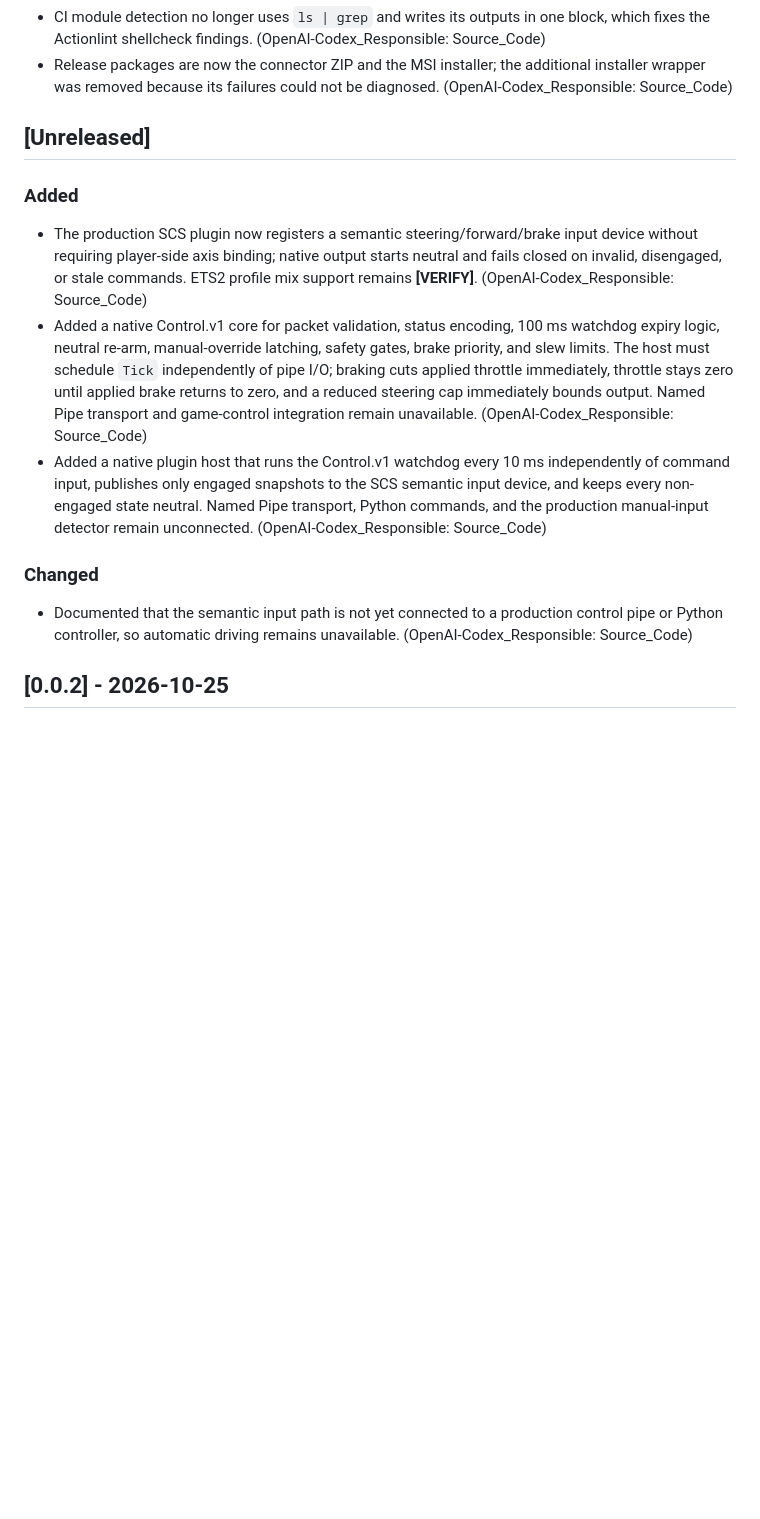
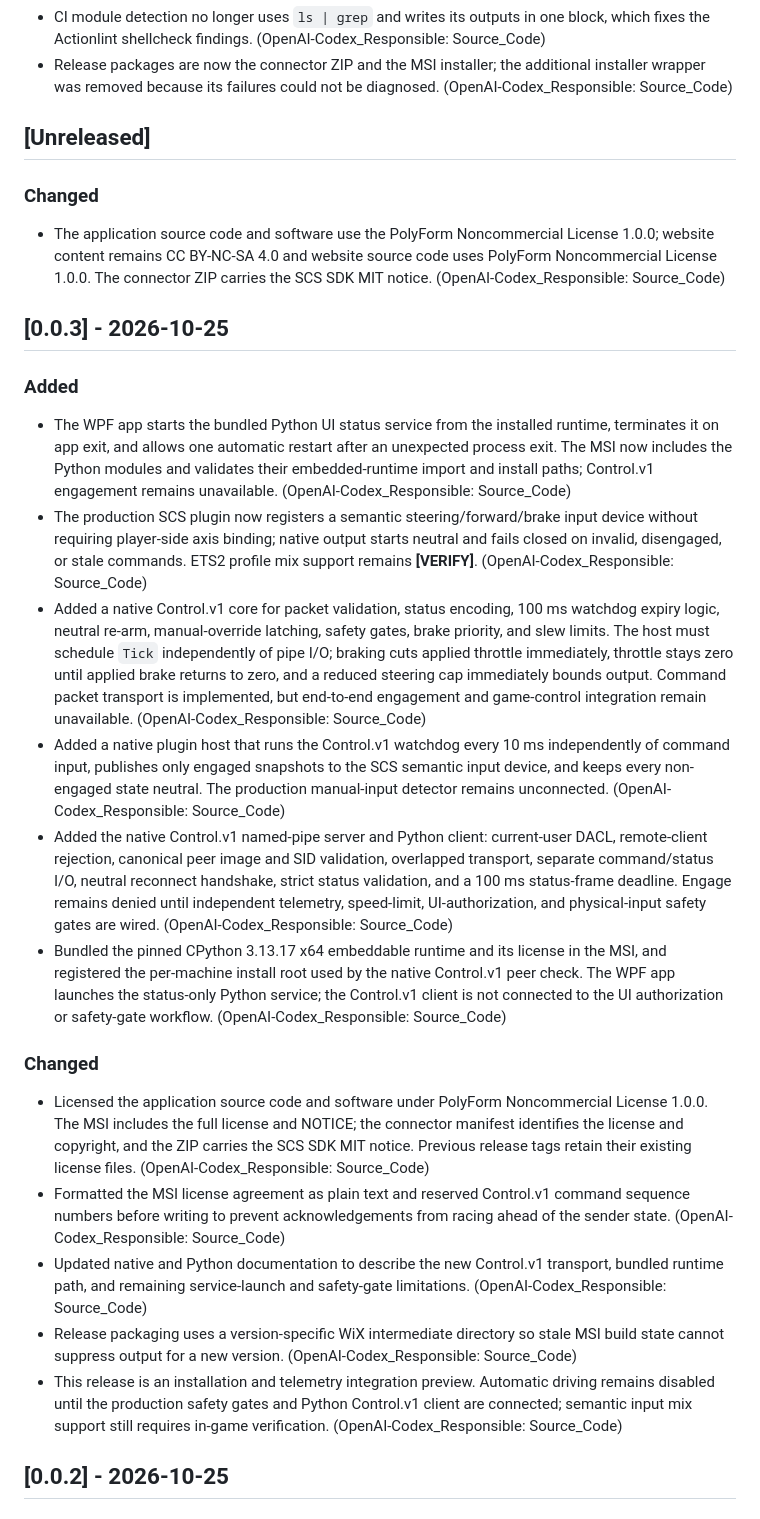
Before and after one commit to SpaceSquare640/Euro_Truck_Simulator_2_Auto_Pilot, a Markdown page: src/content/changelog.md, the part around the change. Rendered like a GitHub page; blank space fills up the shorter version.

Commit message:
docs: sync Change Log from Source_Code@1e8c5c0

```diff
--- a/src/content/changelog.md
+++ b/src/content/changelog.md
@@ -45,13 +45,25 @@ All notable changes to this project are documented here and published on the pro
 
 ## [Unreleased]
 
+### Changed
+- The application source code and software use the PolyForm Noncommercial License 1.0.0; website content remains CC BY-NC-SA 4.0 and website source code uses PolyForm Noncommercial License 1.0.0. The connector ZIP carries the SCS SDK MIT notice. (OpenAI-Codex_Responsible: Source_Code)
+
+## [0.0.3] - 2026-10-25
+
 ### Added
+- The WPF app starts the bundled Python UI status service from the installed runtime, terminates it on app exit, and allows one automatic restart after an unexpected process exit. The MSI now includes the Python modules and validates their embedded-runtime import and install paths; Control.v1 engagement remains unavailable. (OpenAI-Codex_Responsible: Source_Code)
 - The production SCS plugin now registers a semantic steering/forward/brake input device without requiring player-side axis binding; native output starts neutral and fails closed on invalid, disengaged, or stale commands. ETS2 profile mix support remains **[VERIFY]**. (OpenAI-Codex_Responsible: Source_Code)
-- Added a native Control.v1 core for packet validation, status encoding, 100 ms watchdog expiry logic, neutral re-arm, manual-override latching, safety gates, brake priority, and slew limits. The host must schedule `Tick` independently of pipe I/O; braking cuts applied throttle immediately, throttle stays zero until applied brake returns to zero, and a reduced steering cap immediately bounds output. Named Pipe transport and game-control integration remain unavailable. (OpenAI-Codex_Responsible: Source_Code)
-- Added a native plugin host that runs the Control.v1 watchdog every 10 ms independently of command input, publishes only engaged snapshots to the SCS semantic input device, and keeps every non-engaged state neutral. Named Pipe transport, Python commands, and the production manual-input detector remain unconnected. (OpenAI-Codex_Responsible: Source_Code)
+- Added a native Control.v1 core for packet validation, status encoding, 100 ms watchdog expiry logic, neutral re-arm, manual-override latching, safety gates, brake priority, and slew limits. The host must schedule `Tick` independently of pipe I/O; braking cuts applied throttle immediately, throttle stays zero until applied brake returns to zero, and a reduced steering cap immediately bounds output. Command packet transport is implemented, but end-to-end engagement and game-control integration remain unavailable. (OpenAI-Codex_Responsible: Source_Code)
+- Added a native plugin host that runs the Control.v1 watchdog every 10 ms independently of command input, publishes only engaged snapshots to the SCS semantic input device, and keeps every non-engaged state neutral. The production manual-input detector remains unconnected. (OpenAI-Codex_Responsible: Source_Code)
+- Added the native Control.v1 named-pipe server and Python client: current-user DACL, remote-client rejection, canonical peer image and SID validation, overlapped transport, separate command/status I/O, neutral reconnect handshake, strict status validation, and a 100 ms status-frame deadline. Engage remains denied until independent telemetry, speed-limit, UI-authorization, and physical-input safety gates are wired. (OpenAI-Codex_Responsible: Source_Code)
+- Bundled the pinned CPython 3.13.17 x64 embeddable runtime and its license in the MSI, and registered the per-machine install root used by the native Control.v1 peer check. The WPF app launches the status-only Python service; the Control.v1 client is not connected to the UI authorization or safety-gate workflow. (OpenAI-Codex_Responsible: Source_Code)
 
 ### Changed
-- Documented that the semantic input path is not yet connected to a production control pipe or Python controller, so automatic driving remains unavailable. (OpenAI-Codex_Responsible: Source_Code)
+- Licensed the application source code and software under PolyForm Noncommercial License 1.0.0. The MSI includes the full license and NOTICE; the connector manifest identifies the license and copyright, and the ZIP carries the SCS SDK MIT notice. Previous release tags retain their existing license files. (OpenAI-Codex_Responsible: Source_Code)
+- Formatted the MSI license agreement as plain text and reserved Control.v1 command sequence numbers before writing to prevent acknowledgements from racing ahead of the sender state. (OpenAI-Codex_Responsible: Source_Code)
+- Updated native and Python documentation to describe the new Control.v1 transport, bundled runtime path, and remaining service-launch and safety-gate limitations. (OpenAI-Codex_Responsible: Source_Code)
+- Release packaging uses a version-specific WiX intermediate directory so stale MSI build state cannot suppress output for a new version. (OpenAI-Codex_Responsible: Source_Code)
+- This release is an installation and telemetry integration preview. Automatic driving remains disabled until the production safety gates and Python Control.v1 client are connected; semantic input mix support still requires in-game verification. (OpenAI-Codex_Responsible: Source_Code)
 
 ## [0.0.2] - 2026-10-25
 
```
